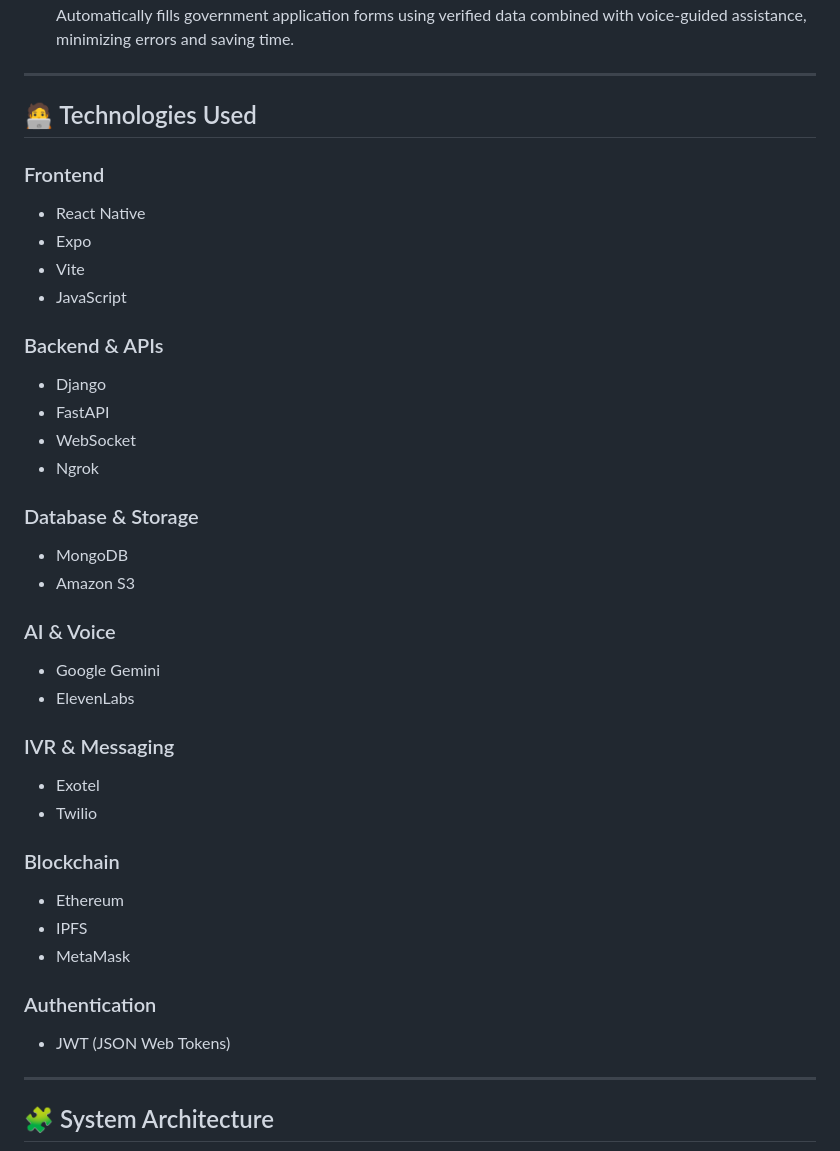
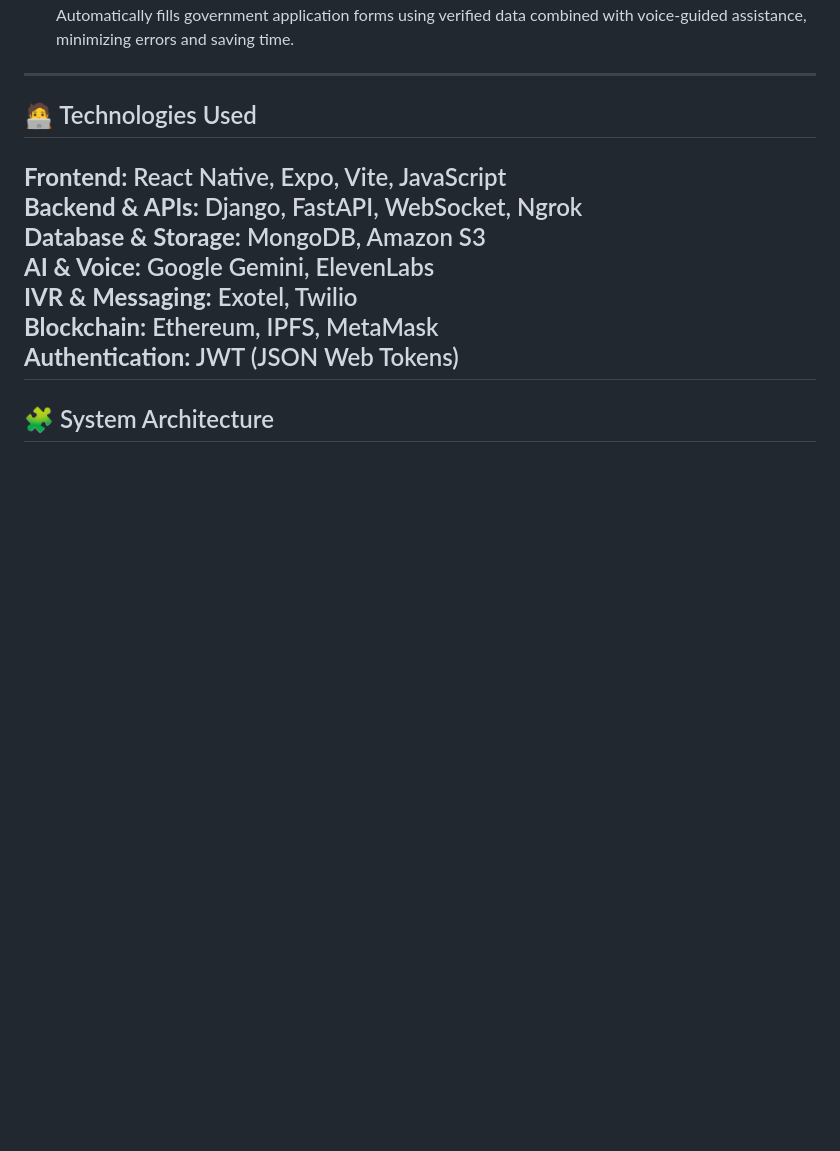
Before and after one commit to vedikapatil6/Niti-Nidhi-App, a Markdown page: README.md, the part around the change. Rendered like a GitHub page; blank space fills up the shorter version.

```diff
--- a/README.md
+++ b/README.md
@@ -87,38 +87,13 @@ By combining proactive AI assistance, unified service tracking, offline-first wo
 ---
 
 ## 🧑‍💻 Technologies Used
-
-### Frontend
-- React Native
-- Expo
-- Vite
-- JavaScript
-
-### Backend & APIs
-- Django
-- FastAPI
-- WebSocket
-- Ngrok
-
-### Database & Storage
-- MongoDB
-- Amazon S3
-
-### AI & Voice
-- Google Gemini
-- ElevenLabs
-
-### IVR & Messaging
-- Exotel
-- Twilio
-
-### Blockchain
-- Ethereum
-- IPFS
-- MetaMask
-
-### Authentication
-- JWT (JSON Web Tokens)
+**Frontend:** React Native, Expo, Vite, JavaScript
+**Backend & APIs:** Django, FastAPI, WebSocket, Ngrok
+**Database & Storage:** MongoDB, Amazon S3
+**AI & Voice:** Google Gemini, ElevenLabs
+**IVR & Messaging:** Exotel, Twilio
+**Blockchain:** Ethereum, IPFS, MetaMask
+**Authentication:** JWT (JSON Web Tokens)
 ---
 
 ## 🧩 System Architecture
```
